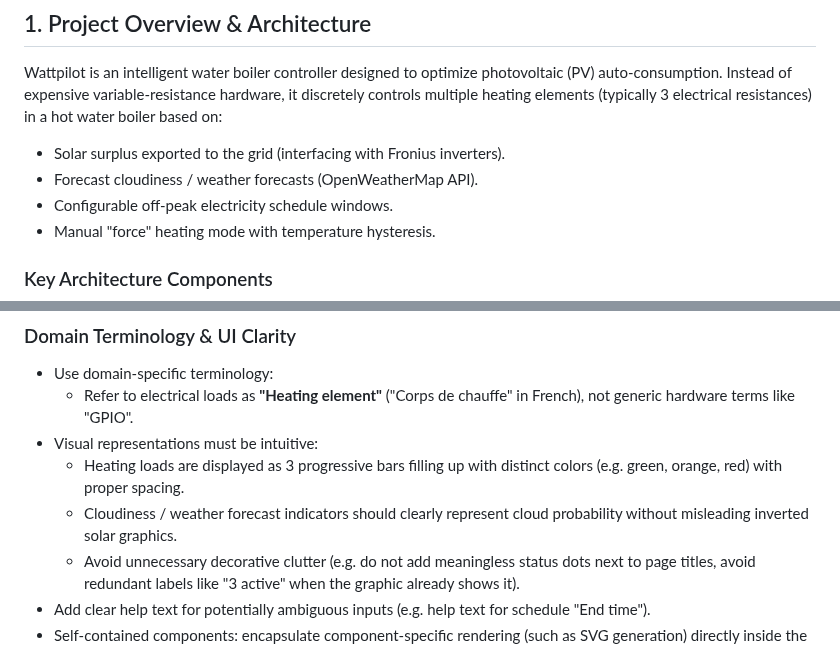
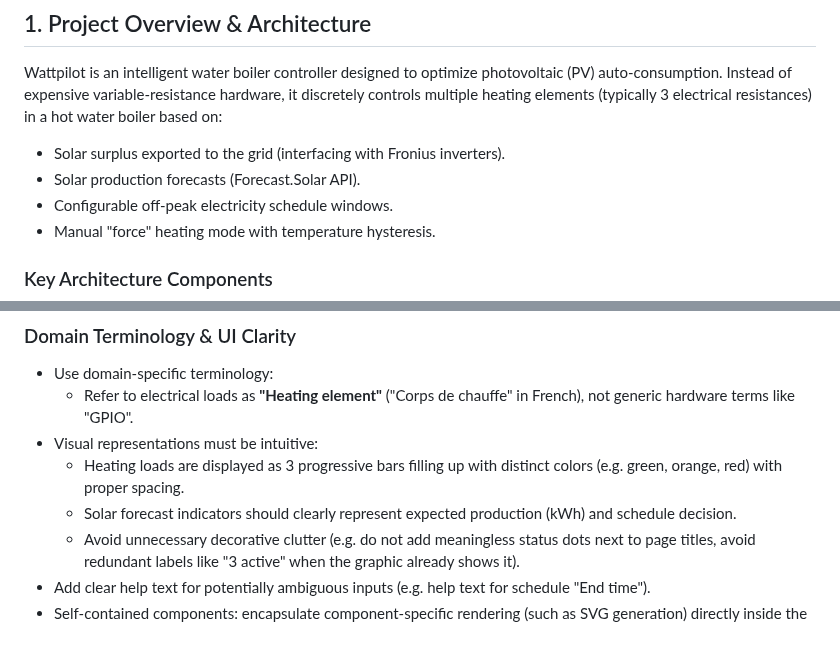
Before and after one commit to lostcontrol/wattpilot, a Markdown page: AGENTS.md, 2 parts joined by grey strips. Drawn GitHub-style.

```diff
--- a/AGENTS.md
+++ b/AGENTS.md
@@ -8,7 +8,7 @@ This document provides context, architectural rules, engineering standards, and
 
 Wattpilot is an intelligent water boiler controller designed to optimize photovoltaic (PV) auto-consumption. Instead of expensive variable-resistance hardware, it discretely controls multiple heating elements (typically 3 electrical resistances) in a hot water boiler based on:
 - Solar surplus exported to the grid (interfacing with Fronius inverters).
-- Forecast cloudiness / weather forecasts (OpenWeatherMap API).
+- Solar production forecasts (Forecast.Solar API).
 - Configurable off-peak electricity schedule windows.
 - Manual "force" heating mode with temperature hysteresis.
 
@@ -132,7 +132,7 @@ Wattpilot is an intelligent water boiler controller designed to optimize photovo
   - Refer to electrical loads as **"Heating element"** ("Corps de chauffe" in French), not generic hardware terms like "GPIO".
 - Visual representations must be intuitive:
   - Heating loads are displayed as 3 progressive bars filling up with distinct colors (e.g. green, orange, red) with proper spacing.
-  - Cloudiness / weather forecast indicators should clearly represent cloud probability without misleading inverted solar graphics.
+  - Solar forecast indicators should clearly represent expected production (kWh) and schedule decision.
   - Avoid unnecessary decorative clutter (e.g. do not add meaningless status dots next to page titles, avoid redundant labels like "3 active" when the graphic already shows it).
 - Add clear help text for potentially ambiguous inputs (e.g. help text for schedule "End time").
 - Self-contained components: encapsulate component-specific rendering (such as SVG generation) directly inside the component class (e.g. `SchedulePeriodChart`).
```
Also changed, not shown: README.md (+12 -9 lines), docs/screenshot.png.
